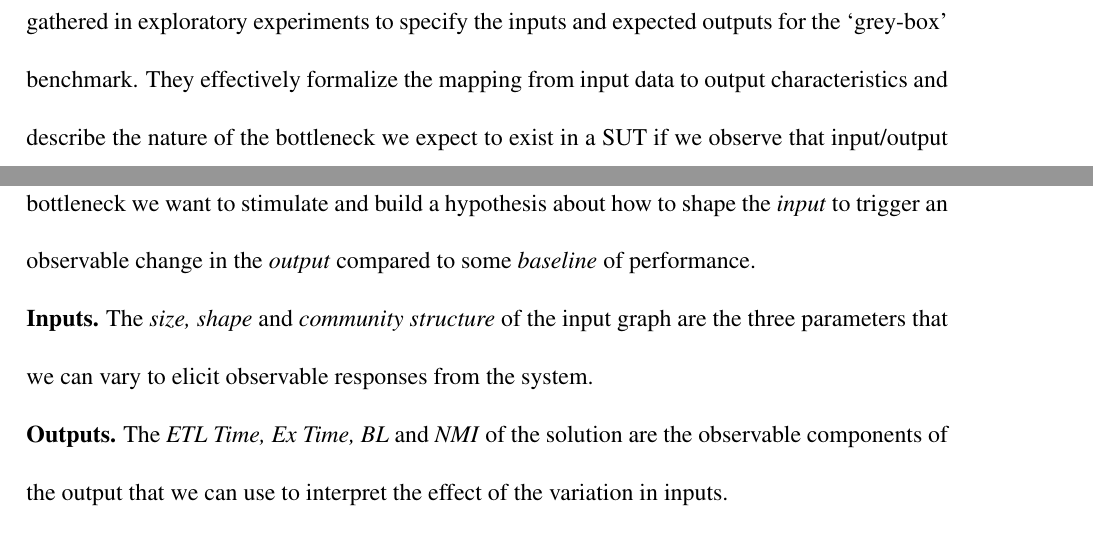
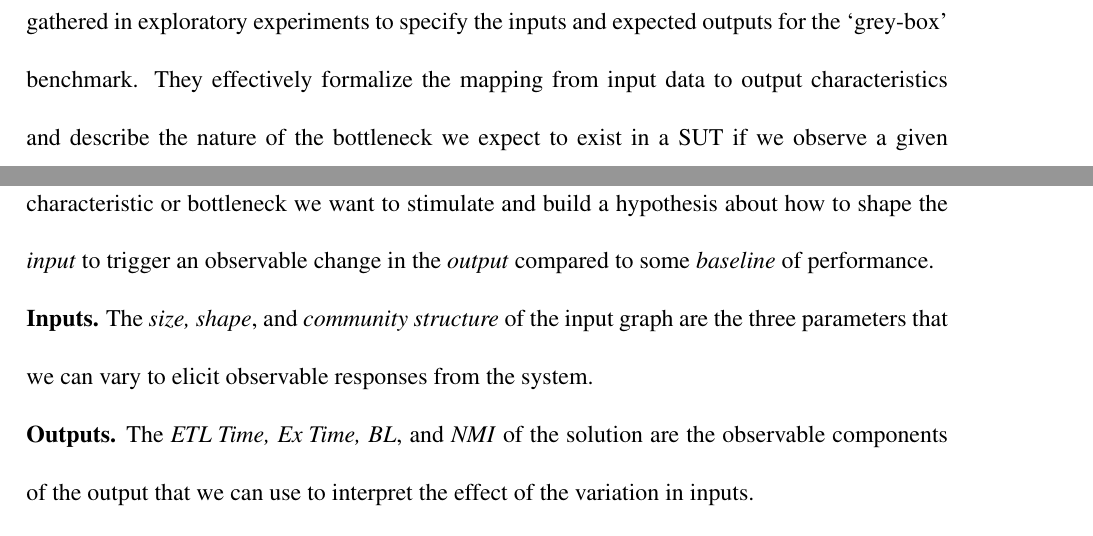
Before and after one commit to osullik/umd_thesis, a LaTeX thesis (dissertation/thesis.tex, which reads dissertation/Sections/54_CD_Hypotheses.tex): two parts of pages 95 and 96 of 142, joined at a grey line, cut so that both start at the same text. Compiled offline with pdfLaTeX.

Commit message:
nicole edits thru end of 5.4.2

```diff
--- a/dissertation/Sections/54_CD_Hypotheses.tex
+++ b/dissertation/Sections/54_CD_Hypotheses.tex
@@ -2,14 +2,14 @@
 \label{section:54-CD-Hypotheses}
 
 Hypotheses link the problem and phenomena characterization with domain information gathered in exploratory experiments to specify the inputs and expected outputs for the `grey-box' benchmark.
-They effectively formalize the mapping from input data to output characteristics and describe the nature of the bottleneck we expect to exist in a \ac{SUT} if we observe that input/output pair in the experimental results.
+They effectively formalize the mapping from input data to output characteristics and describe the nature of the bottleneck we expect to exist in a \ac{SUT} if we observe a given input/output pair in the experimental results.
 For each hypothesis, we consider what system characteristic or bottleneck we want to stimulate and build a hypothesis about how to shape the \textit{input} to trigger an observable change in the \textit{output} compared to some \textit{baseline} of performance.
 
 \noindent \textbf{Inputs.}
-The \textit{size, shape} and \textit{community structure} of the input graph are the three parameters that we can vary to elicit observable responses from the system.
+The \textit{size, shape}, and \textit{community structure} of the input graph are the three parameters that we can vary to elicit observable responses from the system.
 
 \noindent \textbf{Outputs.}
-The \textit{\ac{ETLT}, \ac{ExT}, \ac{BL}} and \textit{NMI} of the solution are the observable components of the output that we can use to interpret the effect of the variation in inputs.
+The \textit{\ac{ETLT}, \ac{ExT}, \ac{BL}}, and \textit{NMI} of the solution are the observable components of the output that we can use to interpret the effect of the variation in inputs.
 
 \noindent \textbf{Baseline.}
 All hypotheses are developed relative to a baseline configuration of a single socket \ac{CPU}, representing the graph as an adjacency list and implementing a sequential single-shot algorithm on a small uniform random graph.
```
